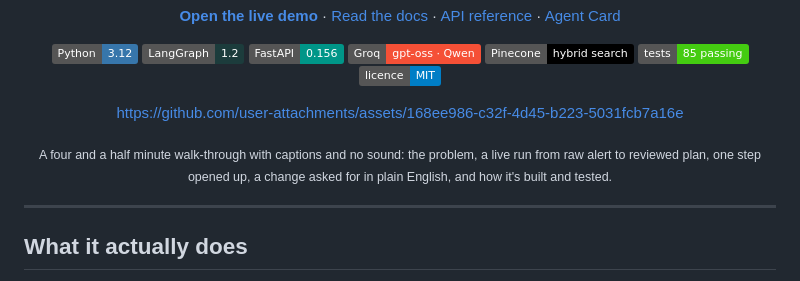
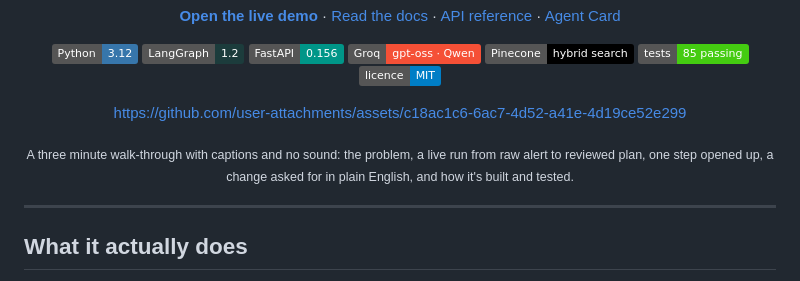
Before and after one commit to M-AbubakarNadeem/Alert2Playbook, a Markdown page: README.md, the part around the change. Rendered like a GitHub page; badges without logos.

Commit message:
Use the new three-minute demo video in the README
Same scenes and captions, each scene now as long as its line: 3:00 instead of 4:34.

Co-Authored-By: Claude Opus 5.5 <noreply@anthropic.com>

```diff
--- a/README.md
+++ b/README.md
@@ -20,9 +20,9 @@ It takes about seven seconds, and every step shows its work.
 ![Tests](https://img.shields.io/badge/tests-85%20passing-success)
 ![Licence](https://img.shields.io/badge/licence-MIT-blue)
 
-https://github.com/user-attachments/assets/168ee986-c32f-4d45-b223-5031fcb7a16e
+https://github.com/user-attachments/assets/c18ac1c6-6ac7-4d52-a41e-4d19ce52e299
 
-<sub>A four and a half minute walk-through with captions and no sound: the problem, a live run from raw alert to reviewed plan, one step opened up, a change asked for in plain English, and how it's built and tested.</sub>
+<sub>A three minute walk-through with captions and no sound: the problem, a live run from raw alert to reviewed plan, one step opened up, a change asked for in plain English, and how it's built and tested.</sub>
 
 </div>
 
```
